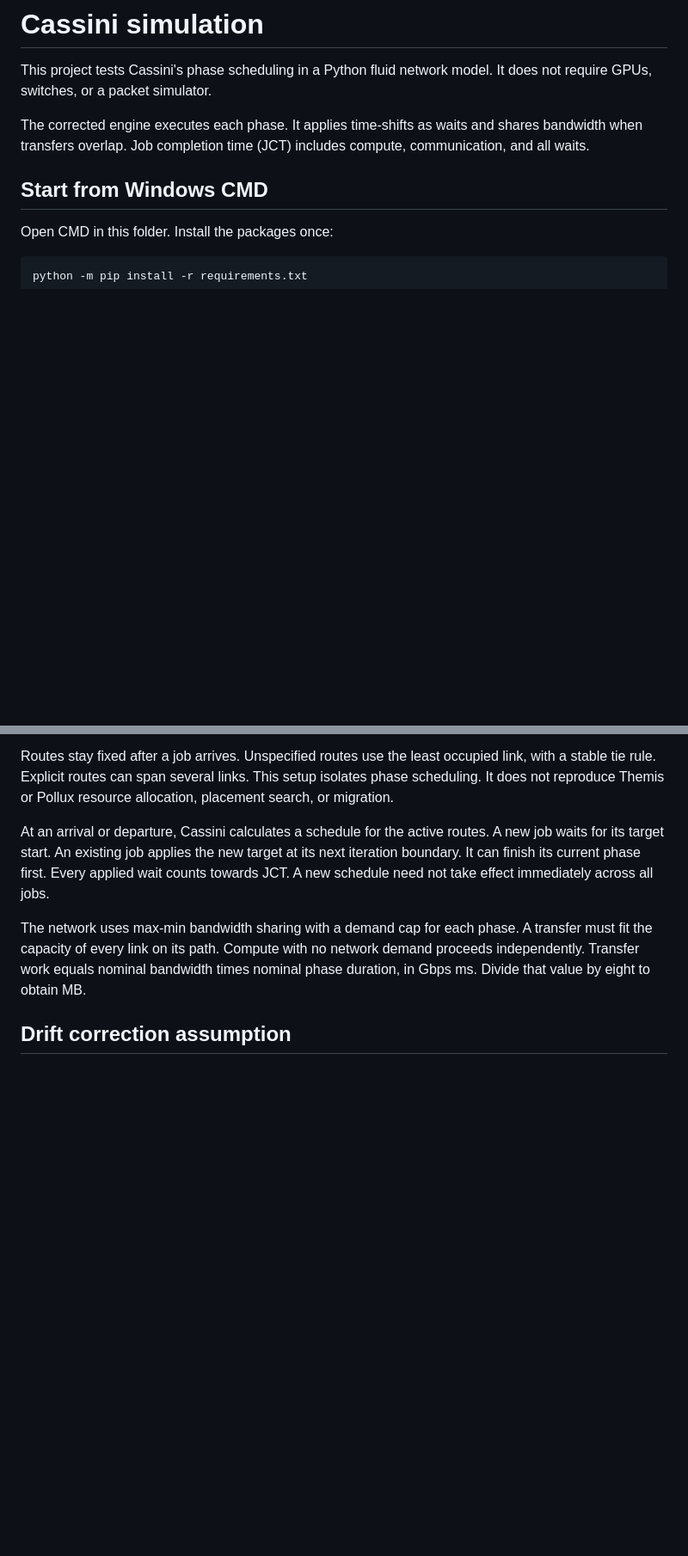
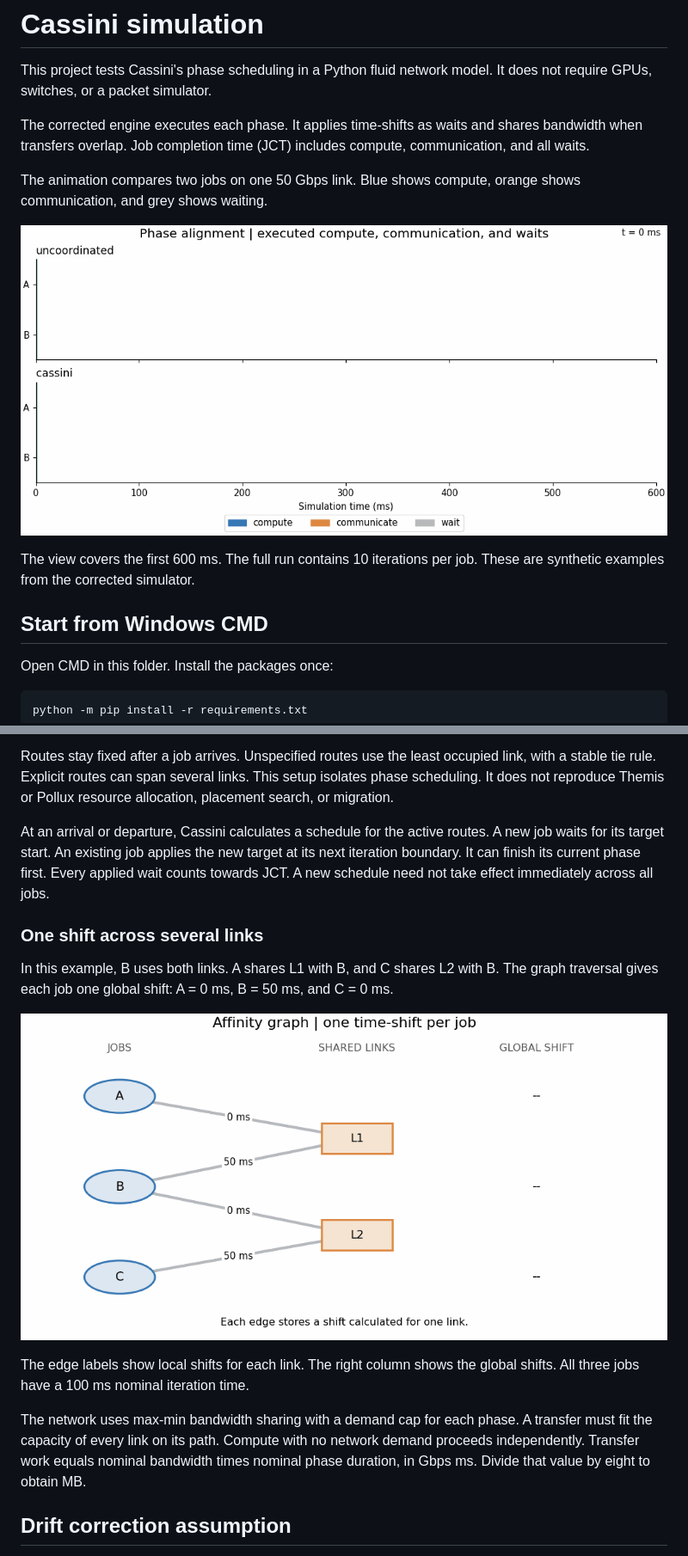
Before and after one commit to hskad/cassini-simulation, a Markdown page: README.md, 2 parts joined by grey strips. Shown at 86% size. Drawn GitHub-style; blank space fills up the shorter version.

```diff
--- a/README.md
+++ b/README.md
@@ -6,6 +6,14 @@ It does not require GPUs, switches, or a packet simulator.
 The corrected engine executes each phase. It applies time-shifts as waits and
 shares bandwidth when transfers overlap. Job completion time (JCT) includes
 compute, communication, and all waits.
+
+The animation compares two jobs on one 50 Gbps link.
+Blue shows compute, orange shows communication, and grey shows waiting.
+
+![Executed job phases with and without Cassini shifts](docs/images/phase-alignment.gif)
+
+The view covers the first 600 ms. The full run contains 10 iterations per job.
+These are synthetic examples from the corrected simulator.
 
 ## Start from Windows CMD
 
@@ -129,6 +160,17 @@ its next iteration boundary. It can finish its current phase first.
 Every applied wait counts towards JCT. A new schedule need not take effect
 immediately across all jobs.
 
+### One shift across several links
+
+In this example, B uses both links. A shares L1 with B, and C shares L2 with B.
+The graph traversal gives each job one global shift: A = 0 ms, B = 50 ms,
+and C = 0 ms.
+
+![Affinity graph traversal from local link shifts to global job shifts](docs/images/affinity-traversal.gif)
+
+The edge labels show local shifts for each link. The right column shows the
+global shifts. All three jobs have a 100 ms nominal iteration time.
+
 The network uses max-min bandwidth sharing with a demand cap for each phase.
 A transfer must fit the capacity of every link on its path. Compute with no
 network demand proceeds independently. Transfer work equals nominal bandwidth
```
Also changed, not shown: other parts of README.md (+36 -2 lines).
